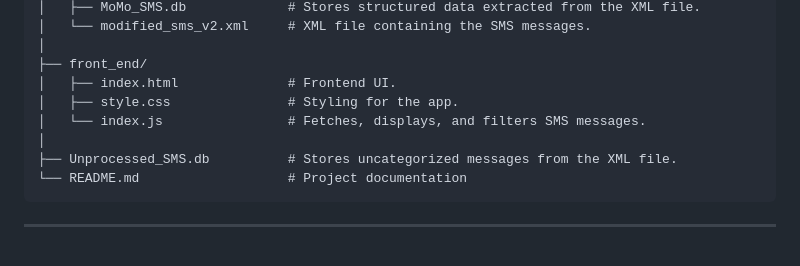
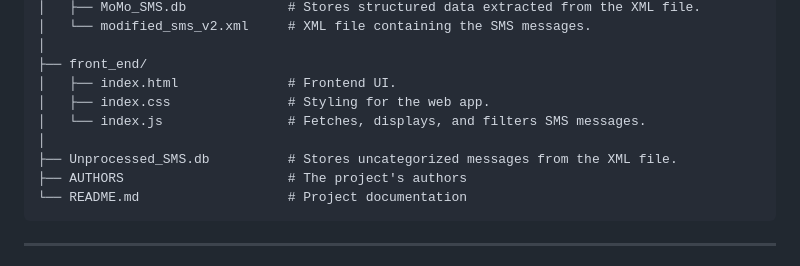
Before and after one commit to NK-Adeodatus/Summative-Assignment---MoMo-Data-Analysis, a Markdown page: README.md, the part around the change. Rendered like a GitHub page.

Commit message:
Improved README file

````diff
--- a/README.md
+++ b/README.md
@@ -36,10 +36,11 @@ MoMo-SMS-Analyzer/
 │
 ├── front_end/
 │   ├── index.html              # Frontend UI.
-│   ├── style.css               # Styling for the app.
+│   ├── index.css               # Styling for the web app.
 │   └── index.js                # Fetches, displays, and filters SMS messages.
 │
 ├── Unprocessed_SMS.db          # Stores uncategorized messages from the XML file.
+├── AUTHORS                     # The project's authors
 └── README.md                   # Project documentation
 ```
 
````
